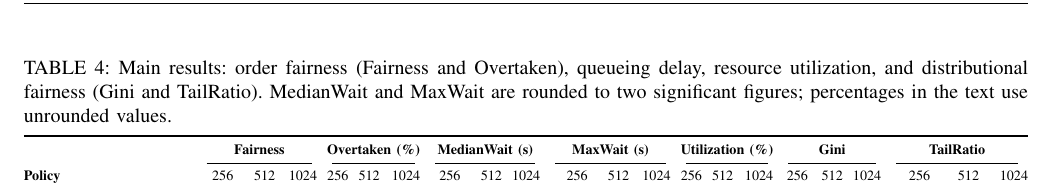
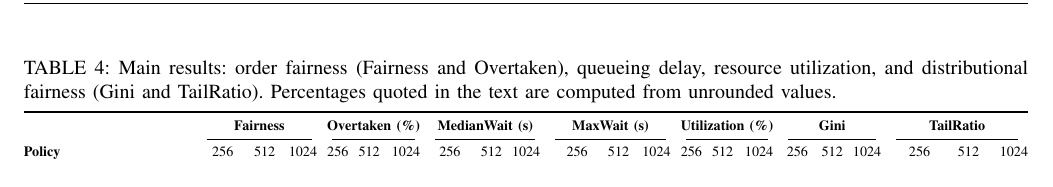
Before and after one commit to mystous/gpu_scheduler, a LaTeX paper (final_modify.tex): part of page 10 of 13, cut so that both start at the same text. Compiled offline with pdfLaTeX.

Commit message:
final_modify.tex — B200 을 5회로 통일, Table 4 caption 정정
본문이 '6 runs = 3,000 Pods' 로 6회를 세면서 5회분만 보고하고 있었다. 빠진
b_auto_d1(컨트롤러 주기 5s->1s, Fairness 40.1)을 평가에서 제외하고 5회로 통일했다.
'5 runs x 500 jobs = 2,500 real Pods' 로 고치고, 남은 5회의 공통 조건인
'with a 5 s controller period' 를 실험 조건에 명시했다. 본문 5회와 산출물 5개가
1:1 대응한다.

Table 4 caption 의 'rounded to two significant figures' 는 부정확했다(5.8M 은 2자리,
13.0M 은 3자리, 880·27·2·0 은 정확값). 'Percentages quoted in the text are computed
from unrounded values.' 로 바꿨다.

수치 포함 문장 94개를 산출물과 1:1 재대조 완료. 3-pass 빌드 13쪽, 치명 오류 0,
미정의 참조 0, Overfull hbox 0, BibTeX 경고 0.

```diff
--- a/final_modify.tex
+++ b/final_modify.tex
@@ -402,7 +402,7 @@ We evaluate the FIFO baseline, the six Order policies, and SAFA under three clus
 
 \begin{table*}[htb!]
 \centering
-\caption{Main results: order fairness (Fairness and Overtaken), queueing delay, resource utilization, and distributional fairness (Gini and TailRatio). MedianWait and MaxWait are rounded to two significant figures; percentages in the text use unrounded values.}
+\caption{Main results: order fairness (Fairness and Overtaken), queueing delay, resource utilization, and distributional fairness (Gini and TailRatio). Percentages quoted in the text are computed from unrounded values.}
 \scriptsize
 \setlength{\tabcolsep}{2.5pt}
 \resizebox{\textwidth}{!}{%
```
Also changed, not shown: final_modify.tex (2 more changed lines).
